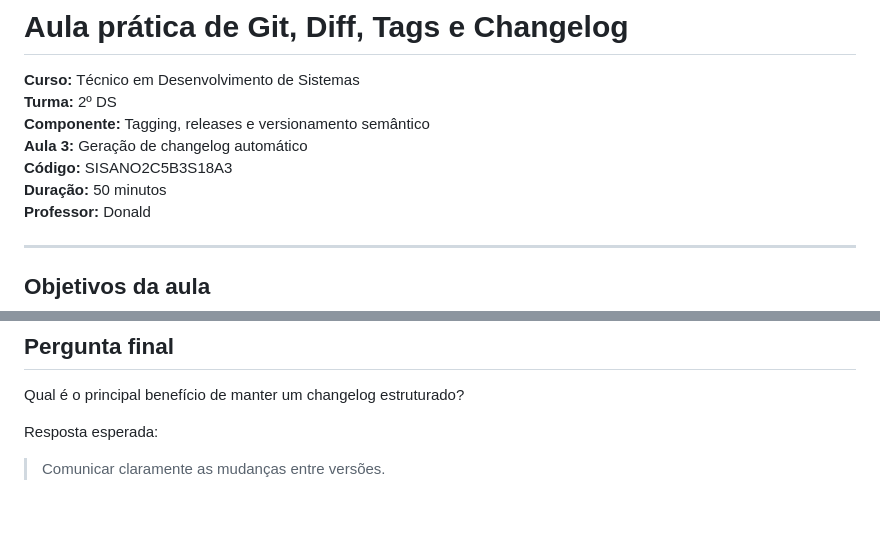
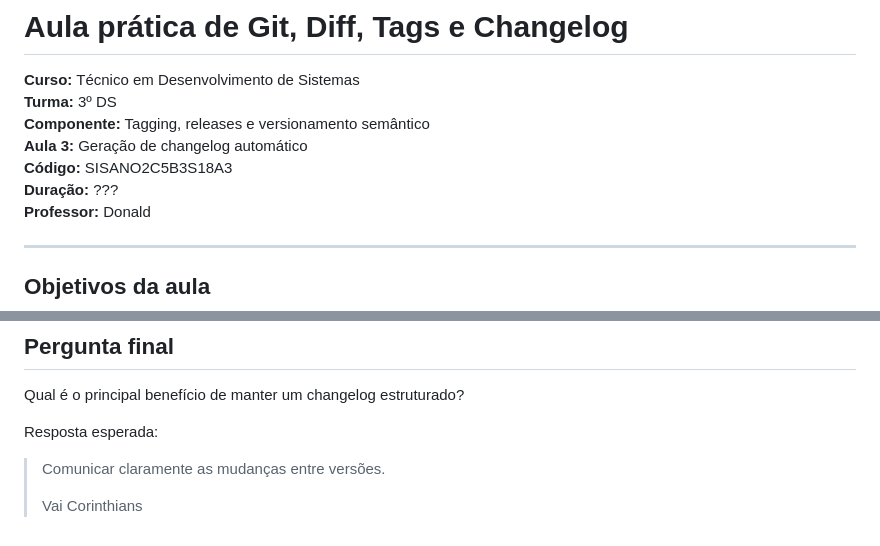
Before and after one commit to profdodo/aula-git-versionamento3ds, a Markdown page: README.md, 2 parts joined by grey strips. Drawn GitHub-style; blank space fills up the shorter version.

Commit message:
Modify course details in README-2
Updated class and duration information in README.

```diff
--- a/README.md
+++ b/README.md
@@ -1,11 +1,11 @@
 # Aula prática de Git, Diff, Tags e Changelog
 
 **Curso:** Técnico em Desenvolvimento de Sistemas
-**Turma:** 2º DS
+**Turma:** 3º DS
 **Componente:** Tagging, releases e versionamento semântico
 **Aula 3:** Geração de changelog automático
 **Código:** SISANO2C5B3S18A3
-**Duração:** 50 minutos
+**Duração:** ???
 **Professor:** Donald
 
 ---
@@ -493,3 +493,5 @@ Qual é o principal benefício de manter um changelog estruturado?
 Resposta esperada:
 
 > Comunicar claramente as mudanças entre versões.
+>
+> Vai Corinthians
```
